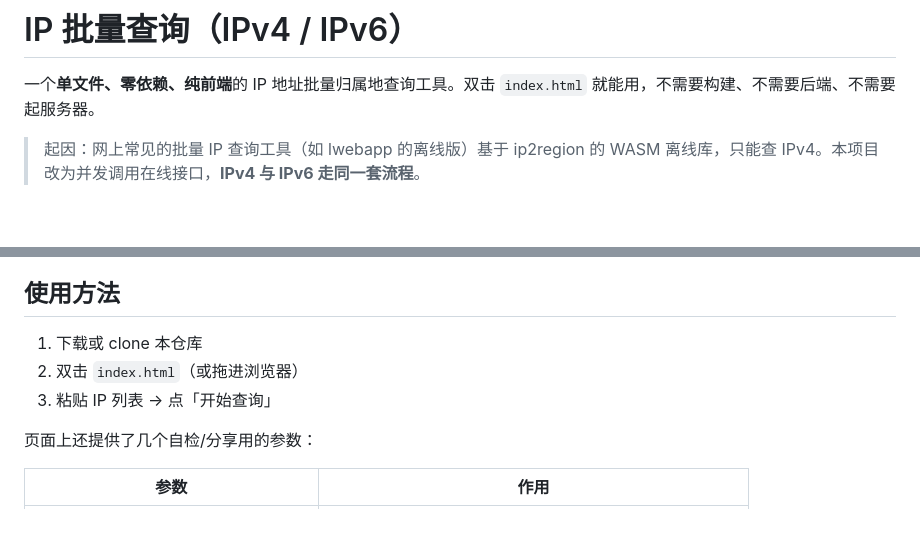
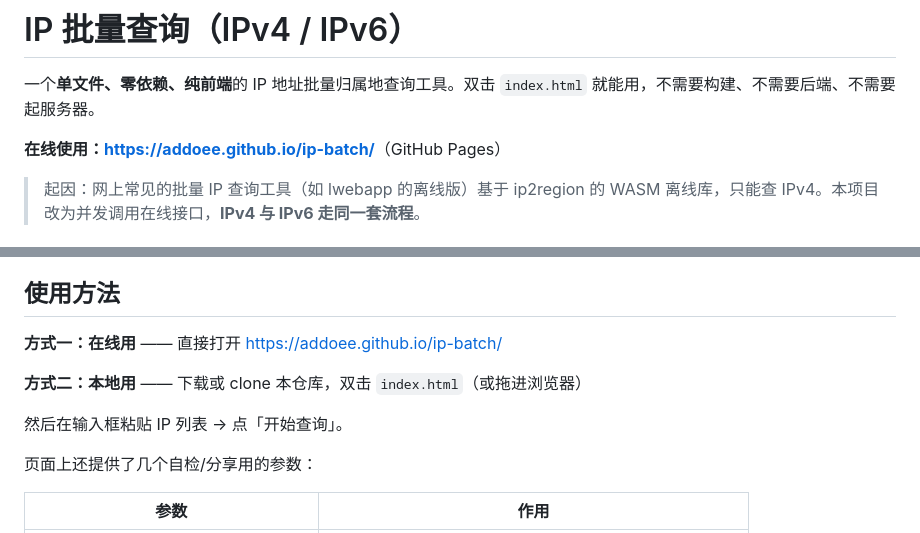
Before and after one commit to addoee/ip-batch, a Markdown page: README.md, 2 parts joined by grey strips. GitHub-like rendering; blank space fills up the shorter version.

Commit message:
docs: 补充 GitHub Pages 在线地址

```diff
--- a/README.md
+++ b/README.md
@@ -1,6 +1,8 @@
 # IP 批量查询（IPv4 / IPv6）
 
 一个**单文件、零依赖、纯前端**的 IP 地址批量归属地查询工具。双击 `index.html` 就能用，不需要构建、不需要后端、不需要起服务器。
+
+**在线使用：<https://addoee.github.io/ip-batch/>**（GitHub Pages）
 
 > 起因：网上常见的批量 IP 查询工具（如 lwebapp 的离线版）基于 ip2region 的 WASM 离线库，只能查 IPv4。本项目改为并发调用在线接口，**IPv4 与 IPv6 走同一套流程**。
 
@@ -17,9 +19,11 @@
 
 ## 使用方法
 
-1. 下载或 clone 本仓库
-2. 双击 `index.html`（或拖进浏览器）
-3. 粘贴 IP 列表 → 点「开始查询」
+**方式一：在线用** —— 直接打开 <https://addoee.github.io/ip-batch/>
+
+**方式二：本地用** —— 下载或 clone 本仓库，双击 `index.html`（或拖进浏览器）
+
+然后在输入框粘贴 IP 列表 → 点「开始查询」。
 
 页面上还提供了几个自检/分享用的参数：
 
```
